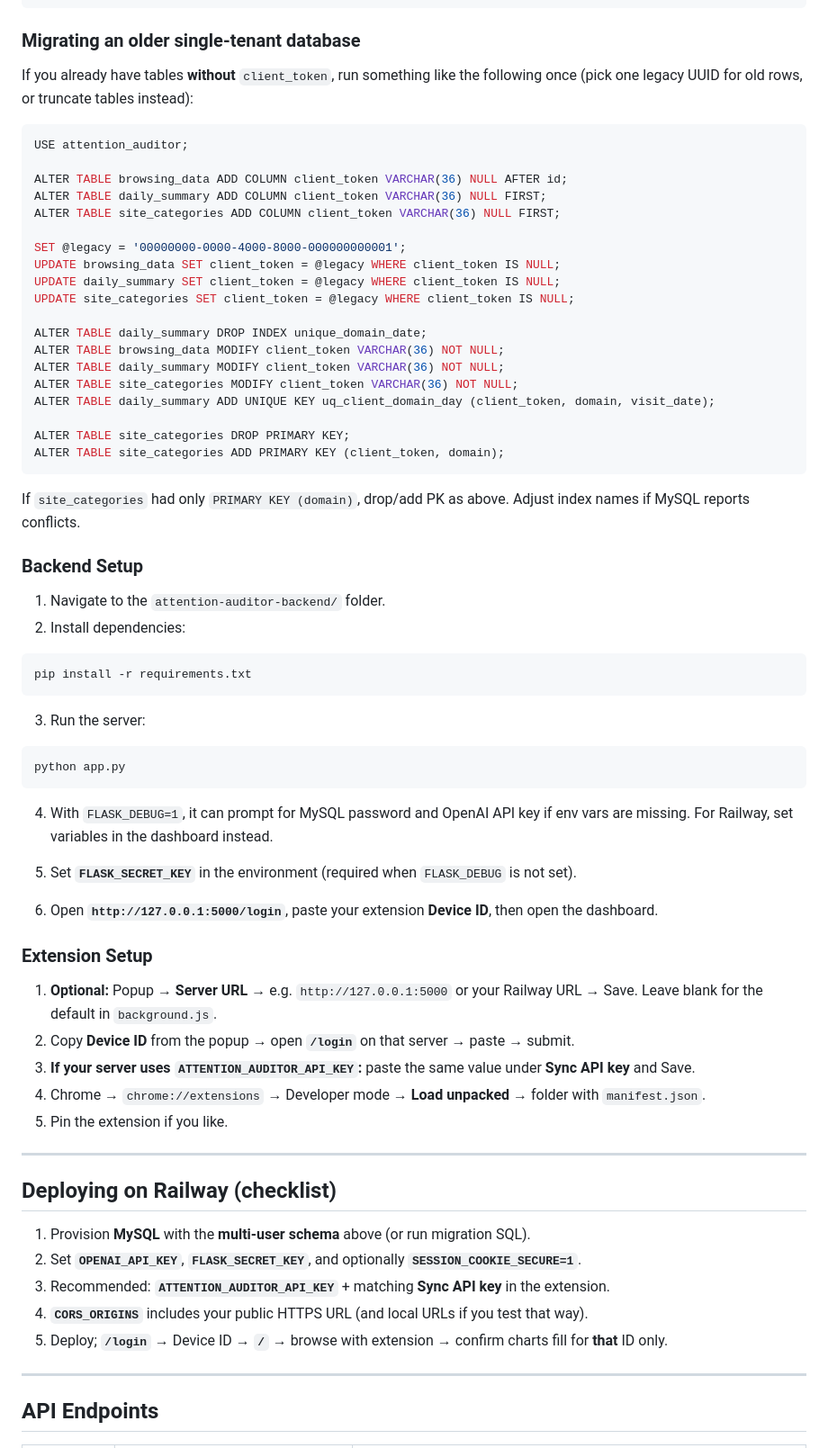
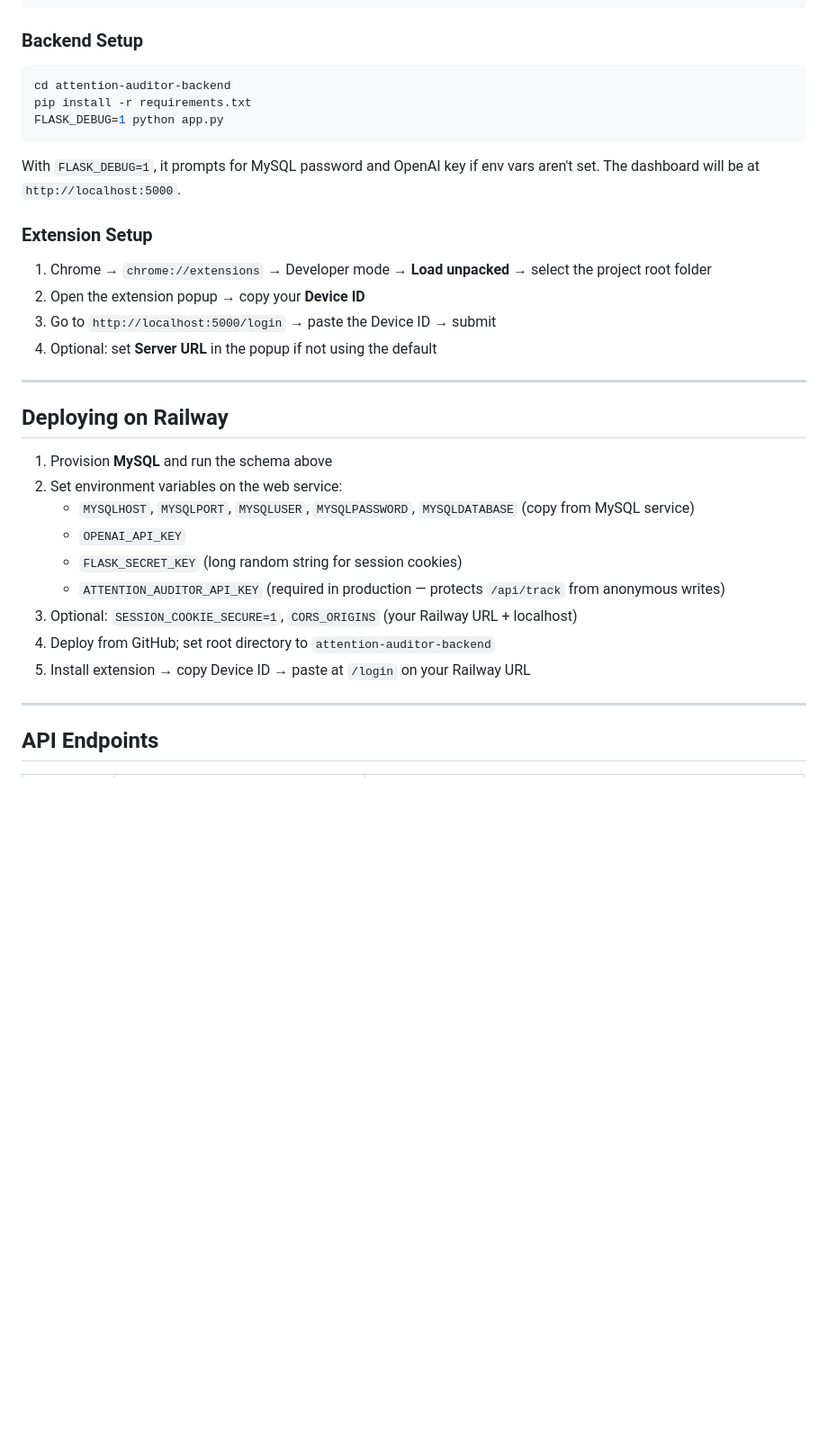
Before and after one commit to SKIND0/attention-auditor, a Markdown page: README.md, the part around one of its changes. Shown at 90% size. Rendered like a GitHub page; blank space fills up the shorter version.

````diff
--- a/README.md
+++ b/README.md
@@ -175,71 +153,36 @@ CREATE TABLE site_categories (
 );
 ```
 
-### Migrating an older single-tenant database
+### Backend Setup
 
-If you already have tables **without** `client_token`, run something like the following once (pick one legacy UUID for old rows, or truncate tables instead):
-
-```sql
-USE attention_auditor;
-
-ALTER TABLE browsing_data ADD COLUMN client_token VARCHAR(36) NULL AFTER id;
-ALTER TABLE daily_summary ADD COLUMN client_token VARCHAR(36) NULL FIRST;
-ALTER TABLE site_categories ADD COLUMN client_token VARCHAR(36) NULL FIRST;
-
-SET @legacy = '00000000-0000-4000-8000-000000000001';
-UPDATE browsing_data SET client_token = @legacy WHERE client_token IS NULL;
-UPDATE daily_summary SET client_token = @legacy WHERE client_token IS NULL;
-UPDATE site_categories SET client_token = @legacy WHERE client_token IS NULL;
-
-ALTER TABLE daily_summary DROP INDEX unique_domain_date;
-ALTER TABLE browsing_data MODIFY client_token VARCHAR(36) NOT NULL;
-ALTER TABLE daily_summary MODIFY client_token VARCHAR(36) NOT NULL;
-ALTER TABLE site_categories MODIFY client_token VARCHAR(36) NOT NULL;
-ALTER TABLE daily_summary ADD UNIQUE KEY uq_client_domain_day (client_token, domain, visit_date);
-
-ALTER TABLE site_categories DROP PRIMARY KEY;
-ALTER TABLE site_categories ADD PRIMARY KEY (client_token, domain);
+```bash
+cd attention-auditor-backend
+pip install -r requirements.txt
+FLASK_DEBUG=1 python app.py
 ```
 
-If `site_categories` had only `PRIMARY KEY (domain)`, drop/add PK as above. Adjust index names if MySQL reports conflicts.
-
-### Backend Setup
-
-1. Navigate to the `attention-auditor-backend/` folder.
-2. Install dependencies:
-
-```
-pip install -r requirements.txt
-```
-
-3. Run the server:
-
-```
-python app.py
-```
-
-4. With `FLASK_DEBUG=1`, it can prompt for MySQL password and OpenAI API key if env vars are missing. For Railway, set variables in the dashboard instead.
-
-5. Set **`FLASK_SECRET_KEY`** in the environment (required when `FLASK_DEBUG` is not set).
-6. Open **`http://127.0.0.1:5000/login`**, paste your extension **Device ID**, then open the dashboard.
+With `FLASK_DEBUG=1`, it prompts for MySQL password and OpenAI key if env vars aren't set. The dashboard will be at `http://localhost:5000`.
 
 ### Extension Setup
 
-1. **Optional:** Popup → **Server URL** → e.g. `http://127.0.0.1:5000` or your Railway URL → Save. Leave blank for the default in `background.js`.
-2. Copy **Device ID** from the popup → open **`/login`** on that server → paste → submit.
-3. **If your server uses `ATTENTION_AUDITOR_API_KEY`:** paste the same value under **Sync API key** and Save.
-4. Chrome → `chrome://extensions` → Developer mode → **Load unpacked** → folder with `manifest.json`.
-5. Pin the extension if you like.
+1. Chrome → `chrome://extensions` → Developer mode → **Load unpacked** → select the project root folder
+2. Open the extension popup → copy your **Device ID**
+3. Go to `http://localhost:5000/login` → paste the Device ID → submit
+4. Optional: set **Server URL** in the popup if not using the default
 
 ---
 
-## Deploying on Railway (checklist)
+## Deploying on Railway
 
-1. Provision **MySQL** with the **multi-user schema** above (or run migration SQL).
-2. Set **`OPENAI_API_KEY`**, **`FLASK_SECRET_KEY`**, and optionally **`SESSION_COOKIE_SECURE=1`**.
-3. Recommended: **`ATTENTION_AUDITOR_API_KEY`** + matching **Sync API key** in the extension.
-4. **`CORS_ORIGINS`** includes your public HTTPS URL (and local URLs if you test that way).
-5. Deploy; **`/login`** → Device ID → **`/`** → browse with extension → confirm charts fill for **that** ID only.
+1. Provision **MySQL** and run the schema above
+2. Set environment variables on the web service:
+   - `MYSQLHOST`, `MYSQLPORT`, `MYSQLUSER`, `MYSQLPASSWORD`, `MYSQLDATABASE` (copy from MySQL service)
+   - `OPENAI_API_KEY`
+   - `FLASK_SECRET_KEY` (long random string for session cookies)
+   - `ATTENTION_AUDITOR_API_KEY` (required in production — protects `/api/track` from anonymous writes)
+3. Optional: `SESSION_COOKIE_SECURE=1`, `CORS_ORIGINS` (your Railway URL + localhost)
+4. Deploy from GitHub; set root directory to `attention-auditor-backend`
+5. Install extension → copy Device ID → paste at `/login` on your Railway URL
 
 ---
 
````
Also changed, not shown: other parts of README.md (+97 -96 lines).
